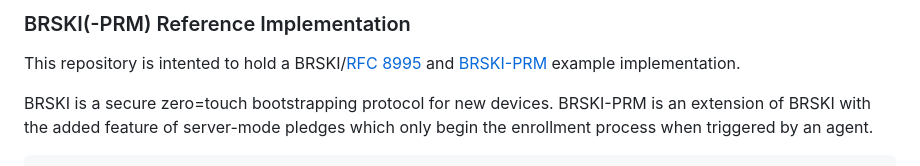
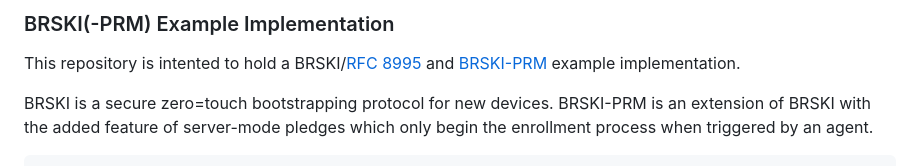
Before and after one commit to hm-seclab/open-brski, a Markdown page: README.md, the part around the change. GitHub-like rendering.

Commit message:
rename reference impl

```diff
--- a/README.md
+++ b/README.md
@@ -1,4 +1,4 @@
-### BRSKI(-PRM) Reference Implementation
+### BRSKI(-PRM) Example Implementation
 
 This repository is intented to hold a BRSKI/[RFC 8995](https://datatracker.ietf.org/doc/rfc8995/) and [BRSKI-PRM](https://datatracker.ietf.org/doc/draft-ietf-anima-brski-prm/) example implementation.
 
```
